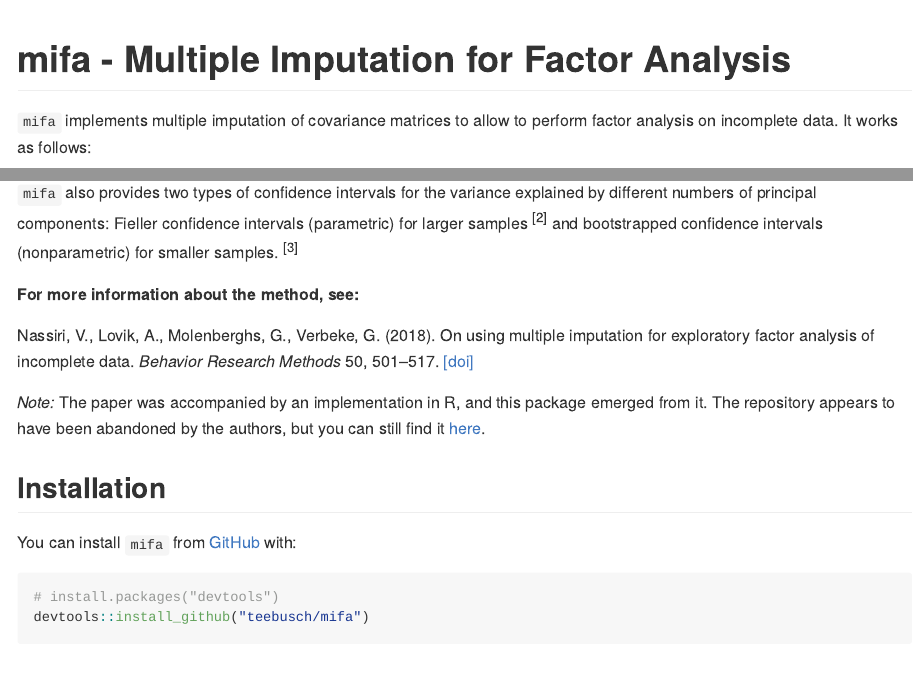
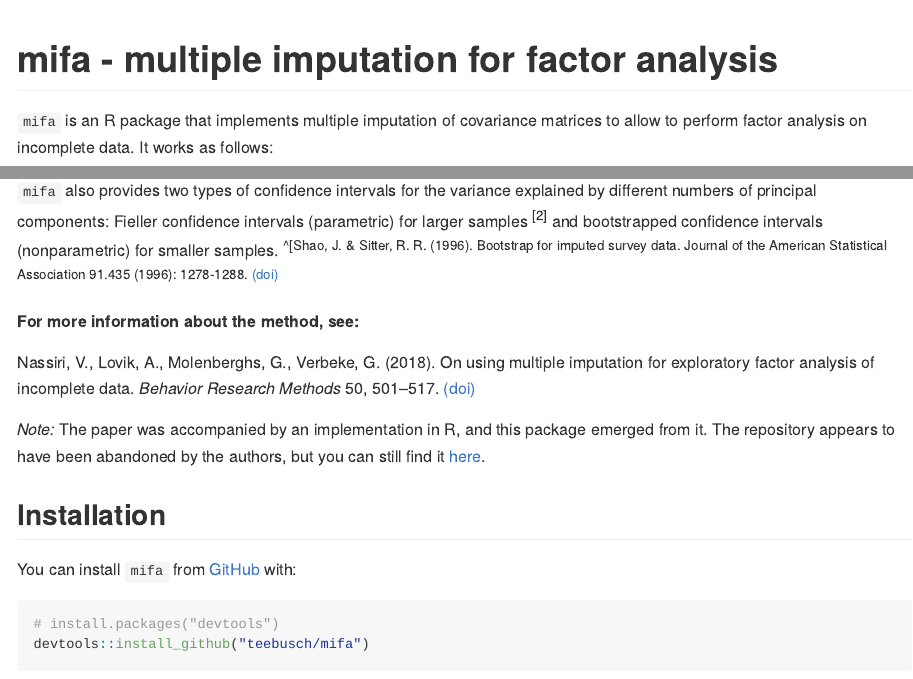
Before and after one commit to Teebusch/mifa, an R Markdown document (README.Rmd): the page in a window 1100 px wide, from its top, and a second part further down, joined at a grey line. The pictures show the output file README.md that the author committed with the source, drawn offline in the style of GitHub; badge pictures from the web are left out.

Commit message:
update documentation

````diff
--- a/README.Rmd
+++ b/README.Rmd
@@ -29,7 +29,7 @@ library(tidyr)
 ggplot2::theme_set(theme_minimal(base_size = 16))
 ```
 
-# mifa - Multiple Imputation for Factor Analysis
+# mifa - multiple imputation for factor analysis
 
 <!-- badges: start -->
 
@@ -42,8 +42,9 @@ coverage](https://codecov.io/gh/Teebusch/mifa/branch/master/graph/badge.svg)](ht
 
 <!-- badges: end -->
 
-`mifa` implements multiple imputation of covariance matrices to allow to perform
-factor analysis on incomplete data. It works as follows:
+`mifa` is an R package that implements multiple imputation of covariance
+matrices to allow to perform factor analysis on incomplete data. It works as
+follows:
 
 1.  Impute missing values multiple times using *Multivariate Imputation with
     Chained Equations* (MICE) from the [mice](https://amices.org/mice/) package.
@@ -61,15 +62,13 @@ problems in interval estimation. Journal of the Royal Statistical Society.
 Series B (Methodological): 175-185.]</sup> and bootstrapped confidence intervals
 (nonparametric) for smaller samples. <sup>^[Shao, J. & Sitter, R. R. (1996).
 Bootstrap for imputed survey data. Journal of the American Statistical
-Association 91.435 (1996): 1278-1288.
-[[doi]](https://dx.doi.org/10.1080/01621459.1996.10476997)]</sup>
+Association 91.435 (1996): 1278-1288. [(doi)](https://dx.doi.org/10.1080/01621459.1996.10476997)</sup>
 
 **For more information about the method, see:**
 
 Nassiri, V., Lovik, A., Molenberghs, G., Verbeke, G. (2018). On using multiple
 imputation for exploratory factor analysis of incomplete data. *Behavior
-Research Methods* 50, 501–517.
-[[doi]](https://doi.org/10.3758/s13428-017-1013-4)
+Research Methods* 50, 501–517. [(doi)](https://doi.org/10.3758/s13428-017-1013-4)
 
 *Note:* The paper was accompanied by an implementation in R, and this package
 emerged from it. The repository appears to have been abandoned by the authors,
````
Also changed, not shown: R/mifa.R (+17 -12 lines), README.md, 5 other files.
